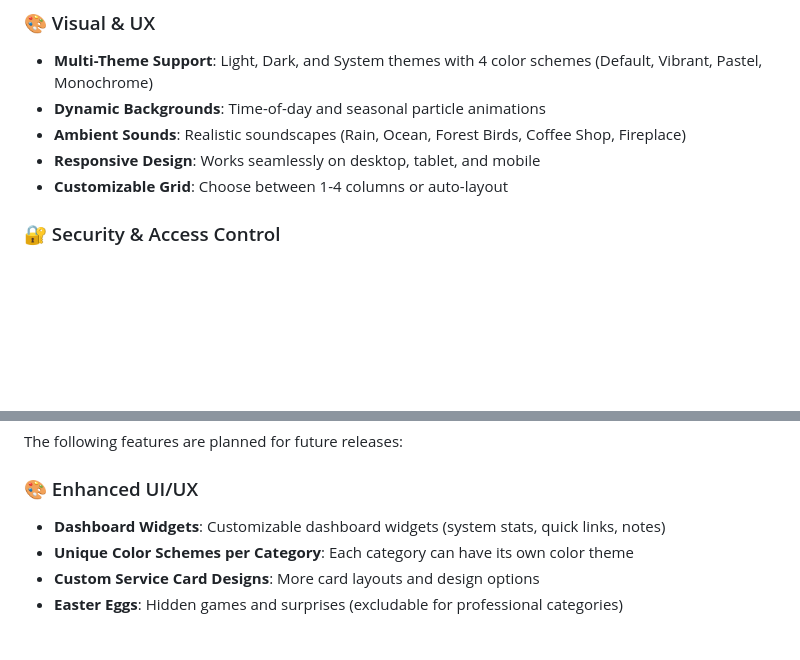
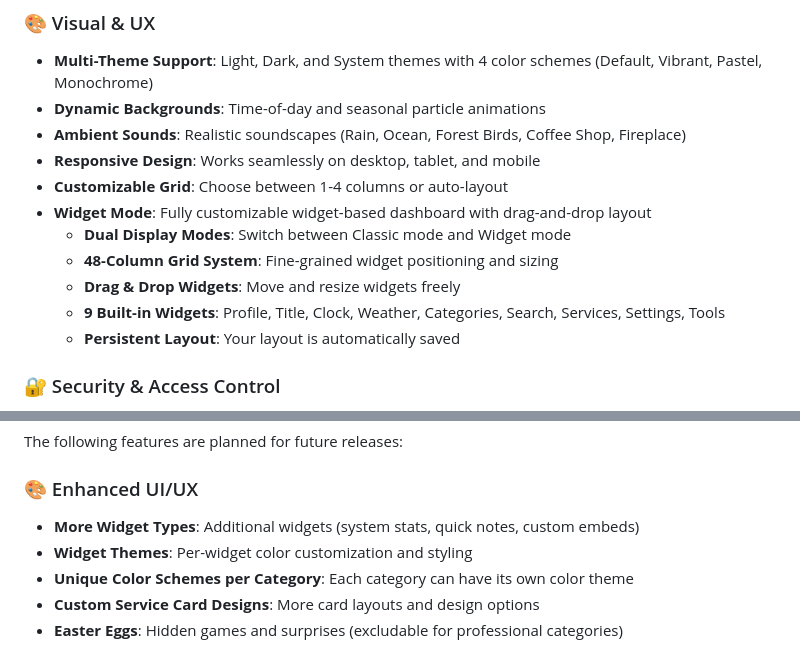
Before and after one commit to makoronius/start-page, a Markdown page: README.md, 2 parts joined by grey strips. GitHub-like rendering; blank space fills up the shorter version.

```diff
--- a/README.md
+++ b/README.md
@@ -12,6 +12,12 @@ A beautiful, feature-rich dashboard for managing and accessing your local develo
 - **Ambient Sounds**: Realistic soundscapes (Rain, Ocean, Forest Birds, Coffee Shop, Fireplace)
 - **Responsive Design**: Works seamlessly on desktop, tablet, and mobile
 - **Customizable Grid**: Choose between 1-4 columns or auto-layout
+- **Widget Mode**: Fully customizable widget-based dashboard with drag-and-drop layout
+  - **Dual Display Modes**: Switch between Classic mode and Widget mode
+  - **48-Column Grid System**: Fine-grained widget positioning and sizing
+  - **Drag & Drop Widgets**: Move and resize widgets freely
+  - **9 Built-in Widgets**: Profile, Title, Clock, Weather, Categories, Search, Services, Settings, Tools
+  - **Persistent Layout**: Your layout is automatically saved
 
 ### 🔐 Security & Access Control
 - **User Authentication**: Secure login with bcrypt password hashing
@@ -409,7 +462,8 @@ ports:
 The following features are planned for future releases:
 
 ### 🎨 Enhanced UI/UX
-- **Dashboard Widgets**: Customizable dashboard widgets (system stats, quick links, notes)
+- **More Widget Types**: Additional widgets (system stats, quick notes, custom embeds)
+- **Widget Themes**: Per-widget color customization and styling
 - **Unique Color Schemes per Category**: Each category can have its own color theme
 - **Custom Service Card Designs**: More card layouts and design options
 - **Easter Eggs**: Hidden games and surprises (excludable for professional categories)
```
Also changed, not shown: other parts of README.md (+47 -0 lines).
